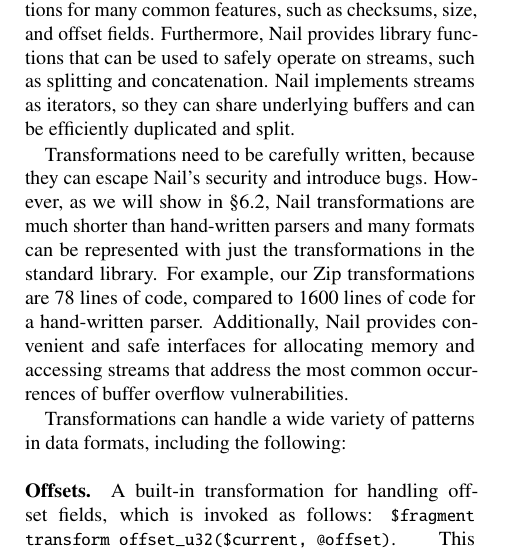
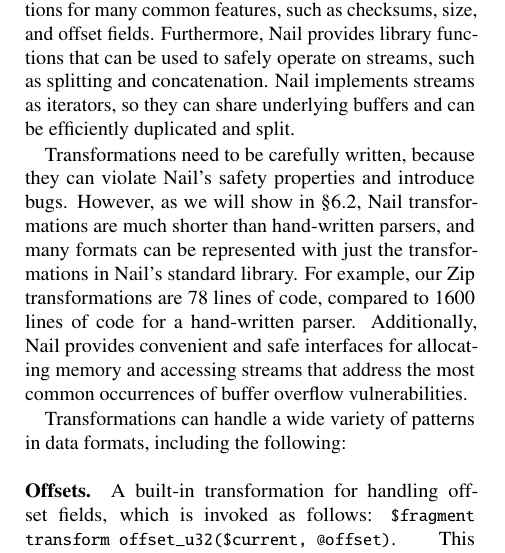
Before and after one commit to jbangert/nail, a LaTeX paper (paper/osdi14/main.tex, which reads paper/osdi14/design.tex): part of one column of page 8 of 14, cut so that both start at the same text. Compiled offline with pdfLaTeX; a LaTeX package or settings file that is missing is left out.

Commit message:
done with pass over design

```diff
--- a/paper/osdi14/design.tex
+++ b/paper/osdi14/design.tex
@@ -331,9 +331,10 @@ Nail provides library functions that can be used to safely operate on streams, s
 concatenation. Nail implements streams as iterators, so they can share underlying buffers and can be
 efficiently duplicated and split.
 
-Transformations need to be carefully written, because they can escape Nail's security and introduce
+Transformations need to be carefully written, because they can violate Nail's safety properties
+and introduce
 bugs. However, as we will show in \S\ref{s:eval-effort}, Nail transformations are much shorter than
-hand-written parsers and many formats can be represented with just the transformations in the
+hand-written parsers, and many formats can be represented with just the transformations in Nail's
 standard library.
 For example, our Zip transformations are 78 lines of code, compared to 1600 lines of code for a
    hand-written parser. Additionally, Nail provides convenient and safe interfaces for allocating
```
